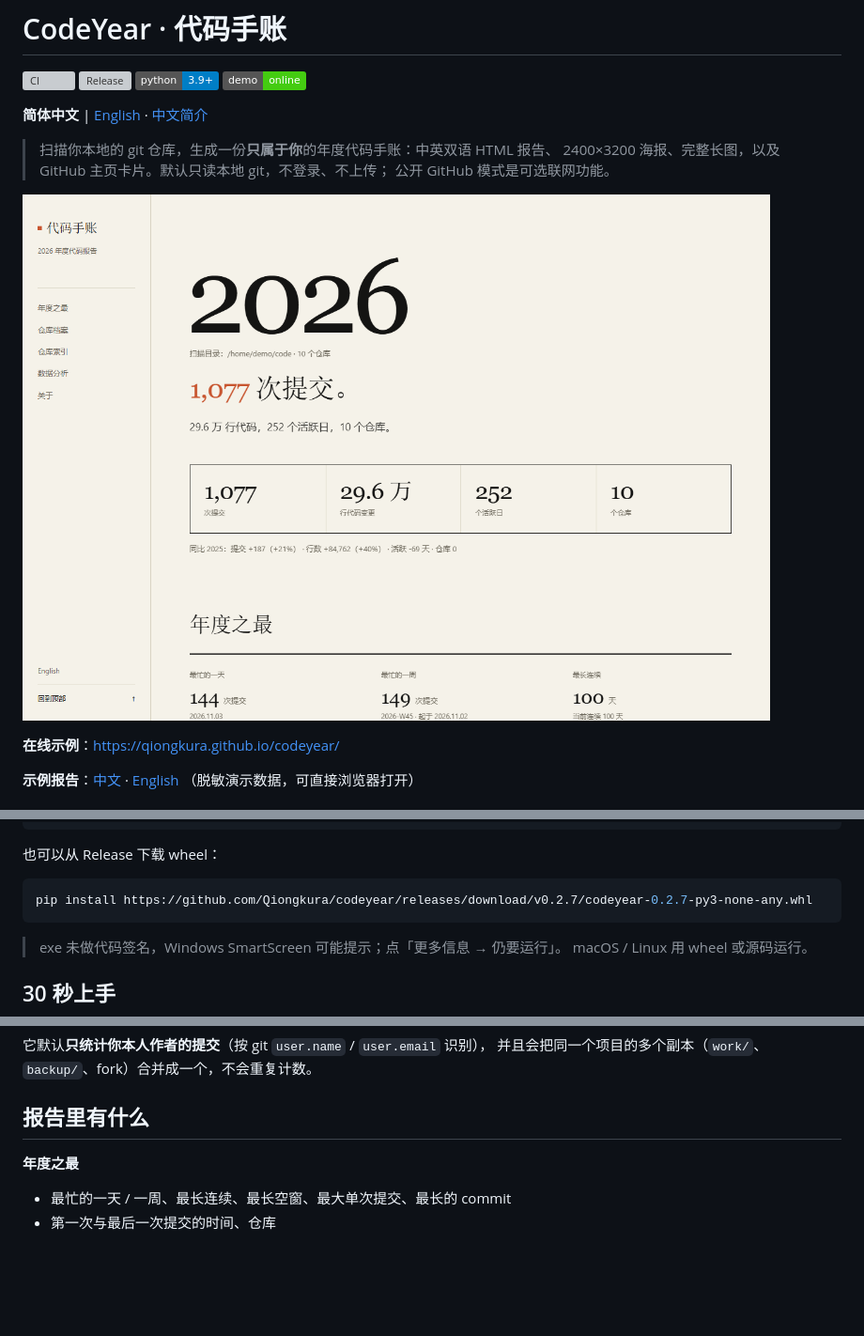
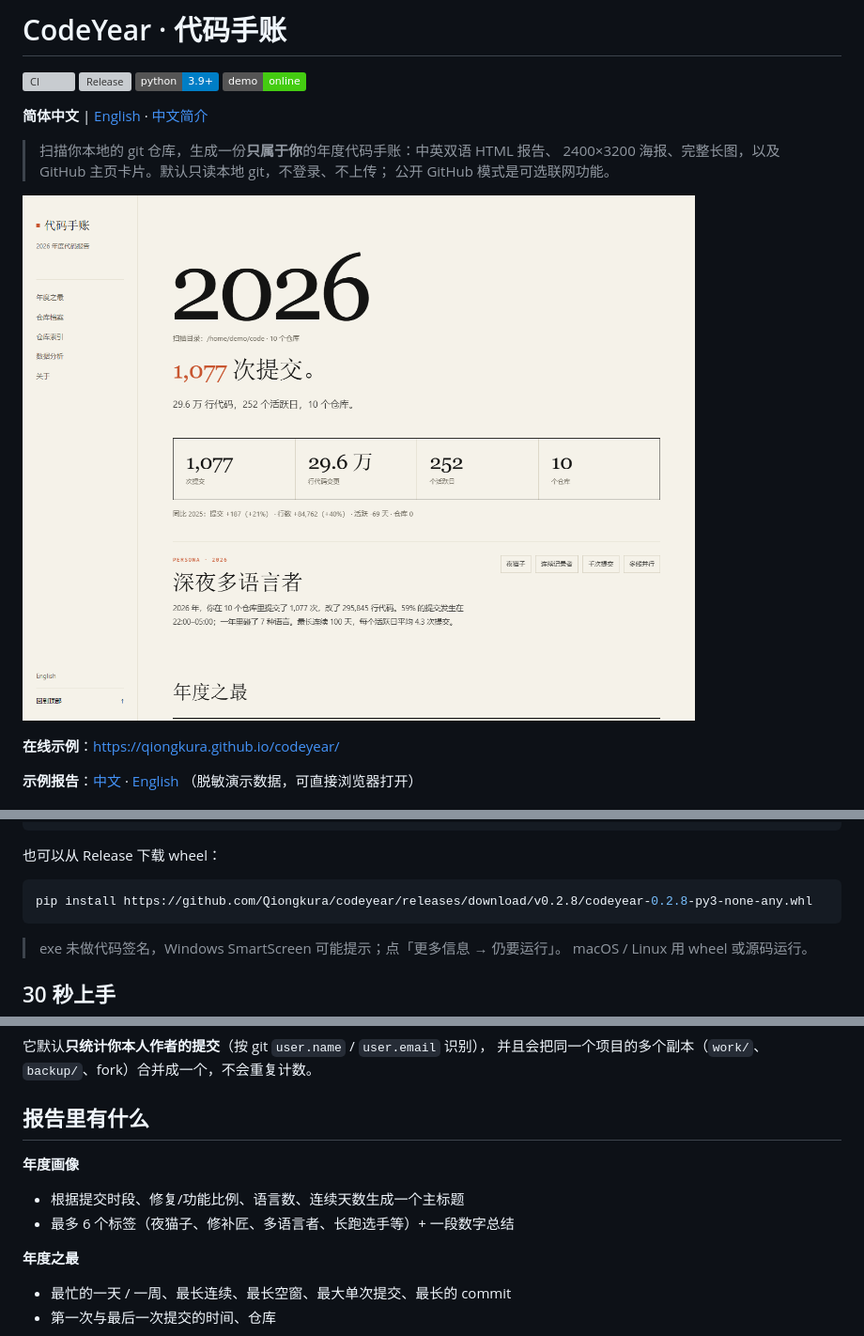
Before and after one commit to Qiongkura/codeyear, a Markdown page: README.md, 3 parts joined by grey strips. Shown at 94% size. GitHub-like rendering; pictures changed too: docs/report-preview.png; badges without logos; blank space fills up the shorter version; grey boxes are pictures that could not be loaded.

````diff
--- a/README.md
+++ b/README.md
@@ -33,7 +33,7 @@ codeyear
 也可以从 Release 下载 wheel：
 
 ```bash
-pip install https://github.com/Qiongkura/codeyear/releases/download/v0.2.7/codeyear-0.2.7-py3-none-any.whl
+pip install https://github.com/Qiongkura/codeyear/releases/download/v0.2.8/codeyear-0.2.8-py3-none-any.whl
 ```
 
 > exe 未做代码签名，Windows SmartScreen 可能提示；点「更多信息 → 仍要运行」。
@@ -174,6 +174,10 @@ CodeYear 是给开发者做的「年度报告」。官方的 Wrapped 通常只
 并且会把同一个项目的多个副本（`work/`、`backup/`、fork）合并成一个，不会重复计数。
 
 ## 报告里有什么
+
+**年度画像**
+- 根据提交时段、修复/功能比例、语言数、连续天数生成一个主标题
+- 最多 6 个标签（夜猫子、修补匠、多语言者、长跑选手等）+ 一段数字总结
 
 **年度之最**
 - 最忙的一天 / 一周、最长连续、最长空窗、最大单次提交、最长的 commit
````
Also changed, not shown: other parts of README.md (+1 -1 lines), README.en.md (+6 -2 lines), docs/sample-long.png, docs/sample.png, 12 other files.
